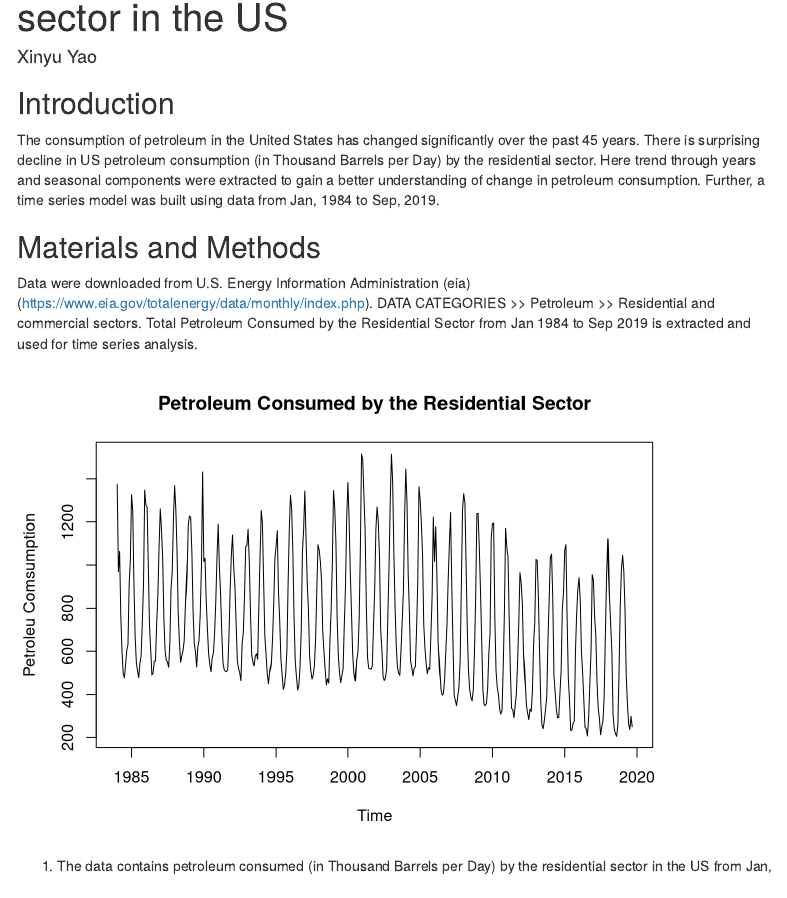
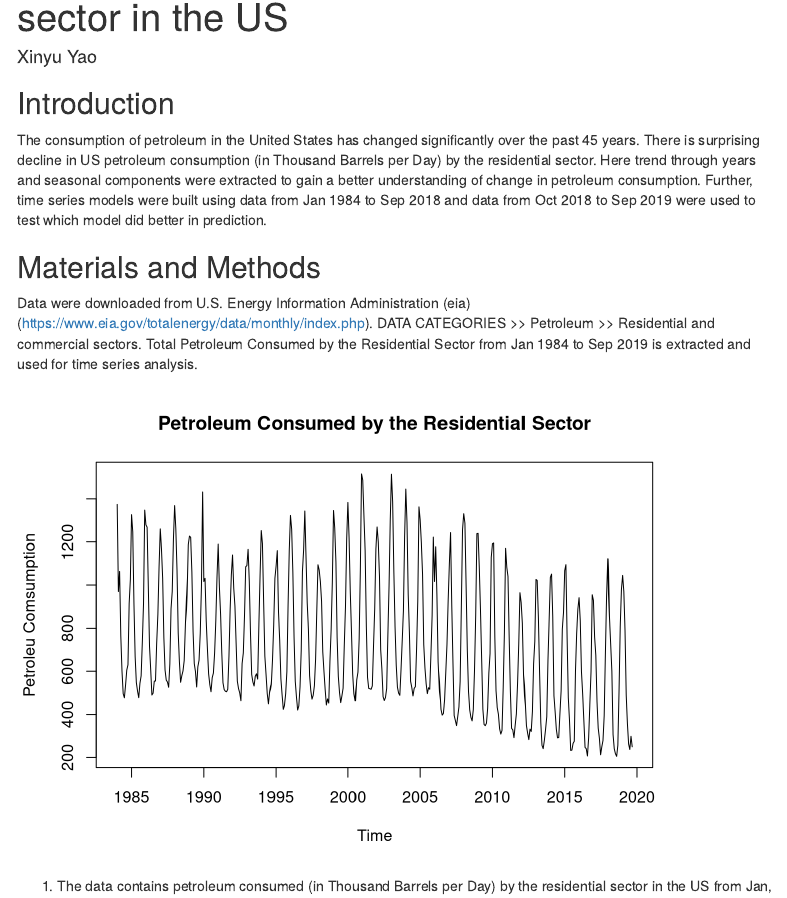
Before and after one commit to xinyuyao22/Petroleum_consumed, an R Markdown document (Time_Series_Report.Rmd): the page in a window 1100 px wide, from 70 px down. Rendered offline with R 4.5, knitr and Pandoc, with nearby package versions; menus at the side of the page are left out.

Commit message:
revise_1/8/2020

```diff
--- a/Time_Series_Report.Rmd
+++ b/Time_Series_Report.Rmd
@@ -11,7 +11,7 @@ output:
 
 ## Introduction
 
-The consumption of petroleum in the United States has changed significantly over the past 45 years. There is surprising decline in US petroleum consumption (in Thousand Barrels per Day) by the residential sector. Here trend through years and seasonal components were extracted to gain a better understanding of change in petroleum consumption. Further, a time series model was built using data from Jan, 1984 to Sep, 2019.
+The consumption of petroleum in the United States has changed significantly over the past 45 years. There is surprising decline in US petroleum consumption (in Thousand Barrels per Day) by the residential sector. Here trend through years and seasonal components were extracted to gain a better understanding of change in petroleum consumption. Further, time series models were built using data from Jan 1984 to Sep 2018 and data from Oct 2018 to Sep 2019 were used to test which model did better in prediction.
 
 ## Materials and Methods
 
```
Also changed, not shown: Time_Series_Report.html.
